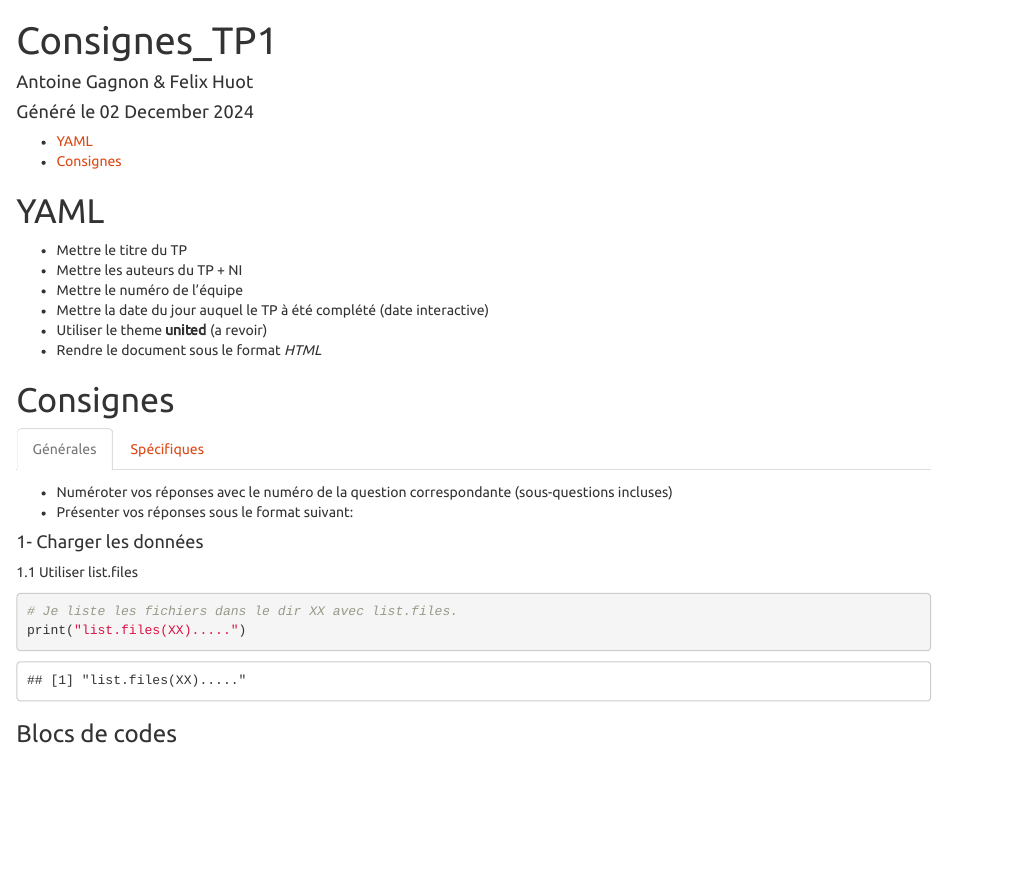
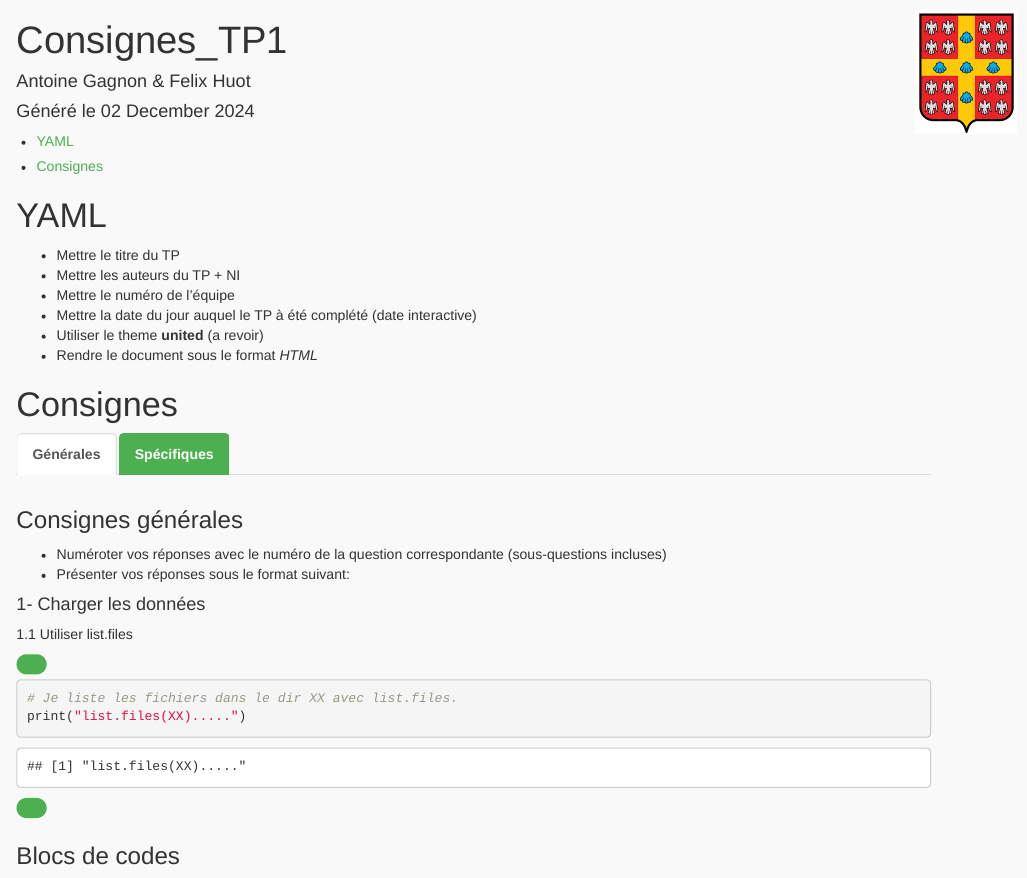
Before and after one commit to HollyFalcon/consignes, an R Markdown document (documents_bruts_rmd/consignes_TP1.rmd): the page in a window 1100 px wide, from its top. Rendered offline with R 4.5, knitr and Pandoc, with nearby package versions.

Commit message:
new consignes html to fit the website template

```diff
--- a/documents_bruts_rmd/consignes_TP1.rmd
+++ b/documents_bruts_rmd/consignes_TP1.rmd
@@ -6,8 +6,12 @@ output:
   html_document:
     toc: true
     toc_depth: 3
-    theme: united
+    css: custom.css
 ---
+
+<div style="position: absolute; top: 10px; right: 10px;">
+  <img src="logo_ulaval.png" alt="Top Right Image" style="width: 100px;">
+</div>
 
 # YAML
 - Mettre le titre du TP
@@ -20,6 +24,7 @@ output:
 # Consignes {.tabset}
 
 ## Générales
+### Consignes générales
 - Numéroter vos réponses avec le numéro de la question correspondante (sous-questions incluses)
 - Présenter vos réponses sous le format suivant:
 
--- /dev/null
+++ b/documents_bruts_rmd/custom.css
@@ -0,0 +1,95 @@
+/* General Reset */
+body, html {
+  margin: 0;
+  padding: 0;
+  font-family: 'Arial', sans-serif;
+  background-color: #f9f9f9;
+  color: #333;
+}
+
+/* General link styles for non-TOC hyperlinks */
+a {
+  text-decoration: none;
+  padding: 10px 15px;
+  background-color: #4CAF50; /* Green background */
+  color: white; /* White text */
+  border-radius: 25px; /* Rounded corners */
+  font-weight: bold;
+  display: inline-block;
+  transition: background-color 0.3s ease, transform 0.2s ease;
+}
+
+a:hover {
+  background-color: #45a049; /* Darker green on hover */
+  transform: scale(1.05); /* Slight zoom effect */
+}
+
+/* Table of Contents (TOC) Specific Styles */
+#TOC a {
+  text-decoration: none; /* Remove underlines */
+  color: #4CAF50; /* Default text color for TOC */
+  background: none; /* No background */
+  border-radius: 0; /* Remove rounded corners */
+  padding: 0; /* Remove padding */
+  font-weight: normal; /* Regular font weight */
+  display: inline; /* Inline display for TOC links */
+  transition: none; /* Disable animations */
+}
+
+#TOC a:hover {
+  color: #235a26; /* Green text on hover for TOC links */
+}
+
+#TOC ul {
+  list-style: disc; /* Use default bullet points */
+  padding-left: 20px; /* Indentation for nested items */
+}
+
+#TOC li {
+  margin: 5px 0; /* Spacing between TOC items */
+}
+
+/* Content Styling */
+main {
+  background: white;
+  border-radius: 20px;
+  padding: 2rem;
+  width: 100%;
+  max-width: 800px;
+  box-shadow: 0px 4px 10px rgba(0, 0, 0, 0.1);
+  line-height: 1.6;
+}
+
+main h1, main h2 {
+  color: #4CAF50;
+}
+
+main h1 {
+  font-size: 1.8rem;
+}
+
+main h2 {
+  font-size: 1.4rem;
+  margin-top: 1.5rem;
+}
+
+main p {
+  margin: 1rem 0;
+}
+
+/* Footer Styling */
+footer {
+  margin-top: 20px;
+  text-align: center;
+  color: #666;
+  font-size: 0.9rem;
+}
+
+footer a {
+  color: #4CAF50;
+  text-decoration: none;
+}
+
+footer a:hover {
+  text-decoration: underline;
+}
```
Also changed, not shown: documents_bruts_rmd/consignes_TP2.rmd (+1 -1 lines), documents_bruts_rmd/consignes_TP3.rmd (+1 -1 lines), consignes/consignes_TP1.html, consignes/consignes_TP2.html, consignes/consignes_TP3.html, consignes/logo_ulaval.png (added), documents_bruts_rmd/logo_ulaval.png (added), documents_bruts_rmd/consignes_TP1.rmd (1 more changed lines).
